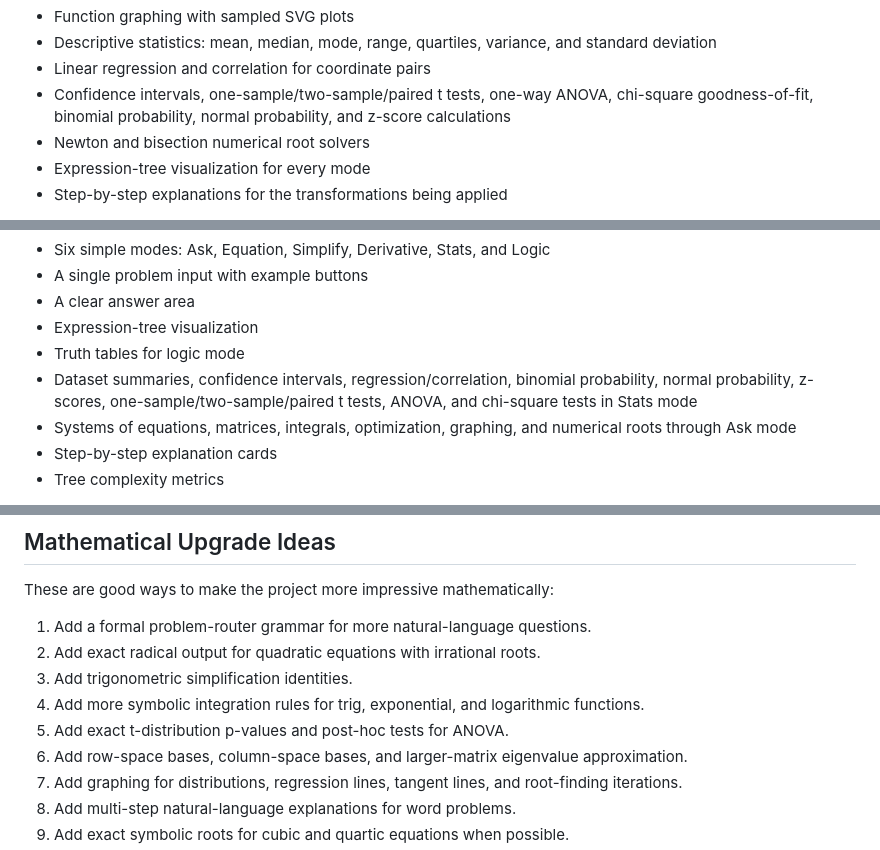
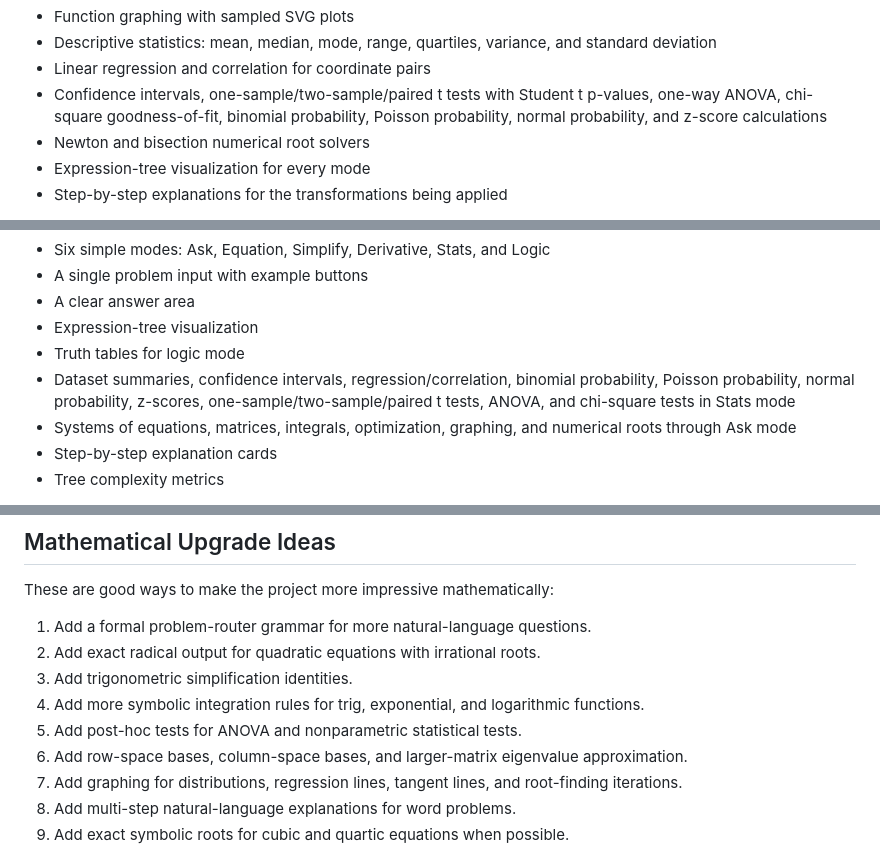
Before and after one commit to TylerJForstrom/Mathematical_Solver, a Markdown page: README.md, 3 parts joined by grey strips. Drawn GitHub-style.

Commit message:
Document expanded statistics coverage

```diff
--- a/README.md
+++ b/README.md
@@ -23,8 +23,9 @@ The frontend currently supports:
 - Function graphing with sampled SVG plots
 - Descriptive statistics: mean, median, mode, range, quartiles, variance, and standard deviation
 - Linear regression and correlation for coordinate pairs
-- Confidence intervals, one-sample/two-sample/paired t tests, one-way ANOVA,
-  chi-square goodness-of-fit, binomial probability, normal probability, and z-score calculations
+- Confidence intervals, one-sample/two-sample/paired t tests with Student t p-values,
+  one-way ANOVA, chi-square goodness-of-fit, binomial probability, Poisson probability,
+  normal probability, and z-score calculations
 - Newton and bisection numerical root solvers
 - Expression-tree visualization for every mode
 - Step-by-step explanations for the transformations being applied
@@ -132,8 +133,8 @@ The demo includes:
 - Expression-tree visualization
 - Truth tables for logic mode
 - Dataset summaries, confidence intervals, regression/correlation, binomial probability,
-  normal probability, z-scores, one-sample/two-sample/paired t tests, ANOVA,
-  and chi-square tests in Stats mode
+  Poisson probability, normal probability, z-scores, one-sample/two-sample/paired
+  t tests, ANOVA, and chi-square tests in Stats mode
 - Systems of equations, matrices, integrals, optimization, graphing, and numerical roots through Ask mode
 - Step-by-step explanation cards
 - Tree complexity metrics
@@ -161,7 +162,7 @@ These are good ways to make the project more impressive mathematically:
 2. Add exact radical output for quadratic equations with irrational roots.
 3. Add trigonometric simplification identities.
 4. Add more symbolic integration rules for trig, exponential, and logarithmic functions.
-5. Add exact t-distribution p-values and post-hoc tests for ANOVA.
+5. Add post-hoc tests for ANOVA and nonparametric statistical tests.
 6. Add row-space bases, column-space bases, and larger-matrix eigenvalue approximation.
 7. Add graphing for distributions, regression lines, tangent lines, and root-finding iterations.
 8. Add multi-step natural-language explanations for word problems.
```
